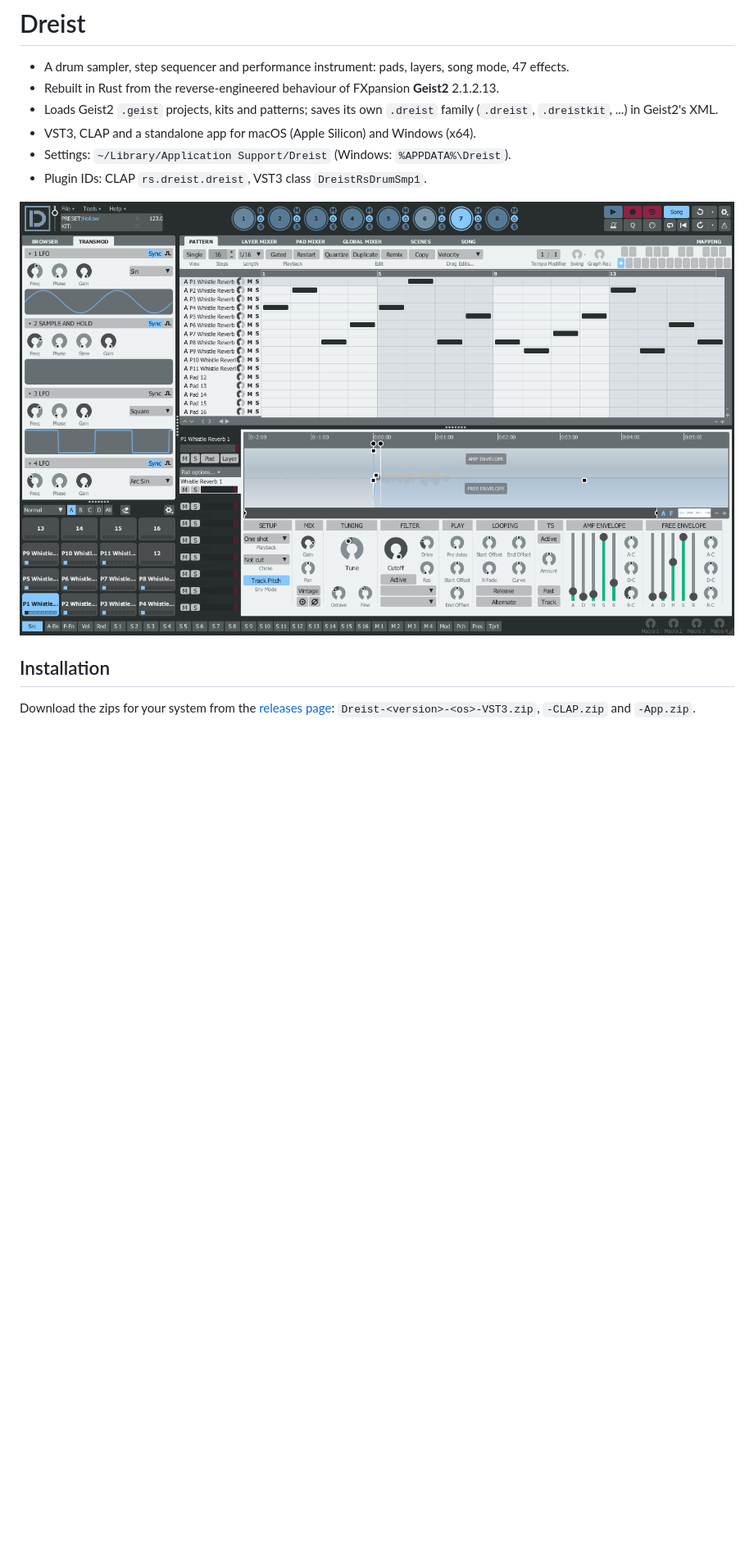
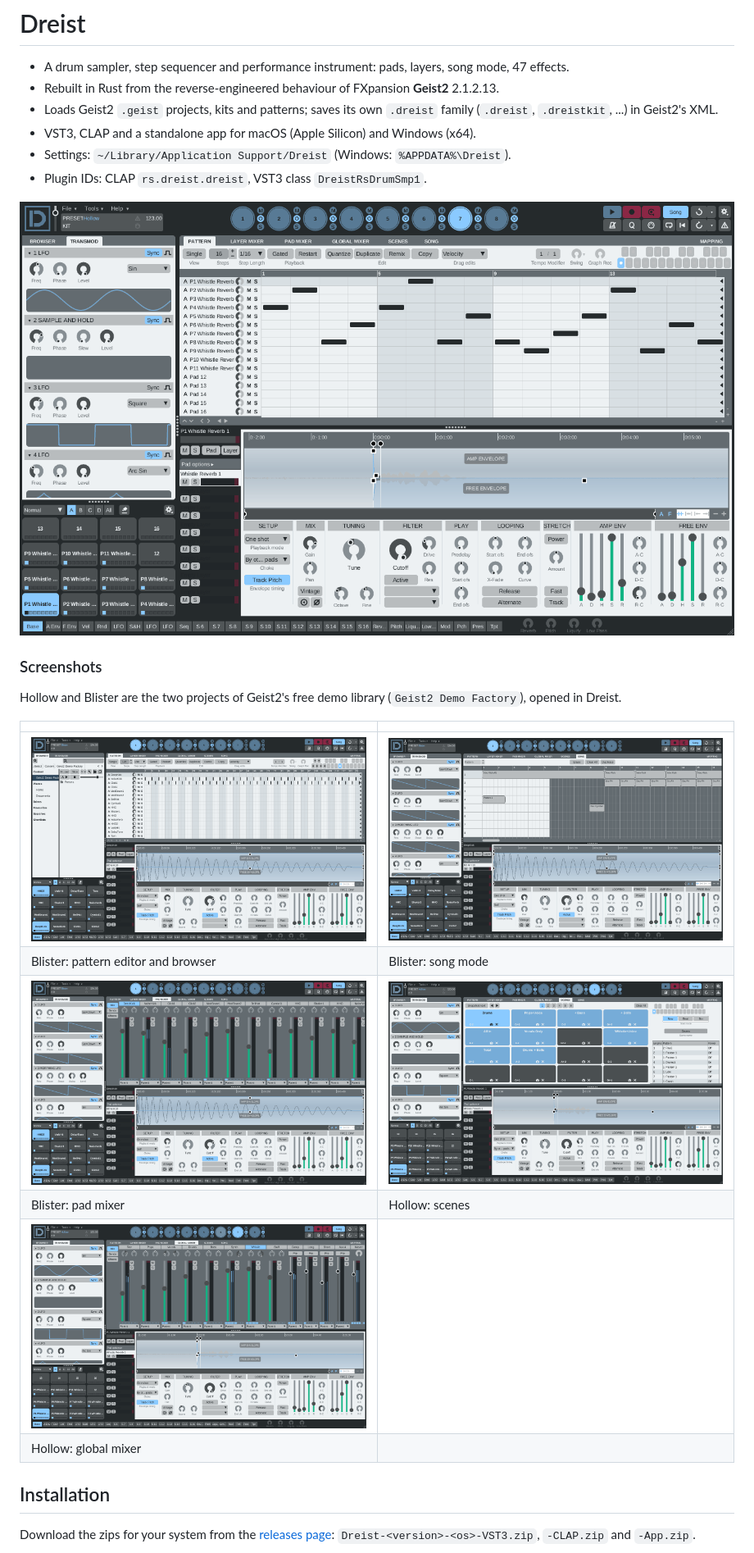
Before and after one commit to koeves/dreist, a Markdown page: README.md, the part around the change. Shown at 82% size. Rendered like a GitHub page; pictures changed too: docs/screenshot.png, docs/screenshots/blister-pad-mixer.png (added), docs/screenshots/blister-pattern.png (added); blank space fills up the shorter version.

Commit message:
docs: README screenshots of the Hollow and Blister demo projects

```diff
--- a/README.md
+++ b/README.md
@@ -9,7 +9,21 @@
 - Settings: `~/Library/Application Support/Dreist` (Windows: `%APPDATA%\Dreist`).
 - Plugin IDs: CLAP `rs.dreist.dreist`, VST3 class `DreistRsDrumSmp1`.
 
-![Dreist](docs/screenshot.png)
+![Dreist with the Hollow demo project](docs/screenshot.png)
+
+### Screenshots
+
+Hollow and Blister are the two projects of Geist2's free demo library
+(`Geist2 Demo Factory`), opened in Dreist.
+
+| | |
+|---|---|
+| ![Blister: pattern editor and browser](docs/screenshots/blister-pattern.png) | ![Blister: song mode](docs/screenshots/blister-song.png) |
+| Blister: pattern editor and browser | Blister: song mode |
+| ![Blister: pad mixer](docs/screenshots/blister-pad-mixer.png) | ![Hollow: scenes](docs/screenshots/hollow-scenes.png) |
+| Blister: pad mixer | Hollow: scenes |
+| ![Hollow: global mixer](docs/screenshots/hollow-global-mixer.png) | |
+| Hollow: global mixer | |
 
 ## Installation
 
```
